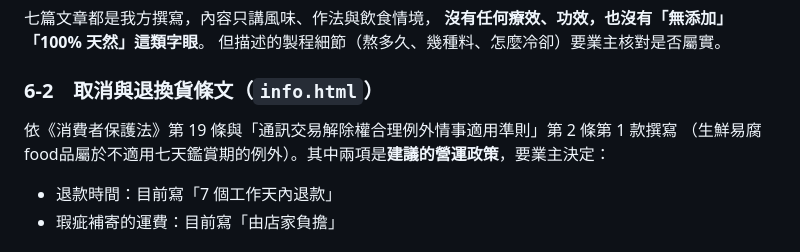
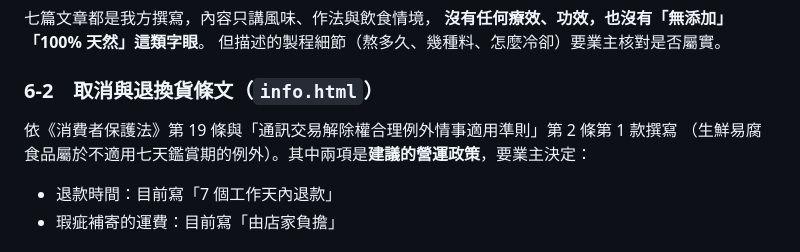
Before and after one commit to vegeta1260-ai/bingzhanhong-site, a Markdown page: 待業主確認清單.md, the part around the change. Drawn GitHub-style.

Commit message:
修正錯字

```diff
--- a/待業主確認清單.md
+++ b/待業主確認清單.md
@@ -85,7 +85,7 @@
 ### 6-2　取消與退換貨條文（`info.html`）
 
 依《消費者保護法》第 19 條與「通訊交易解除權合理例外情事適用準則」第 2 條第 1 款撰寫
-（生鮮易腐food品屬於不適用七天鑑賞期的例外）。其中兩項是**建議的營運政策**，要業主決定：
+（生鮮易腐食品屬於不適用七天鑑賞期的例外）。其中兩項是**建議的營運政策**，要業主決定：
 
 - 退款時間：目前寫「7 個工作天內退款」
 - 瑕疵補寄的運費：目前寫「由店家負擔」
```
